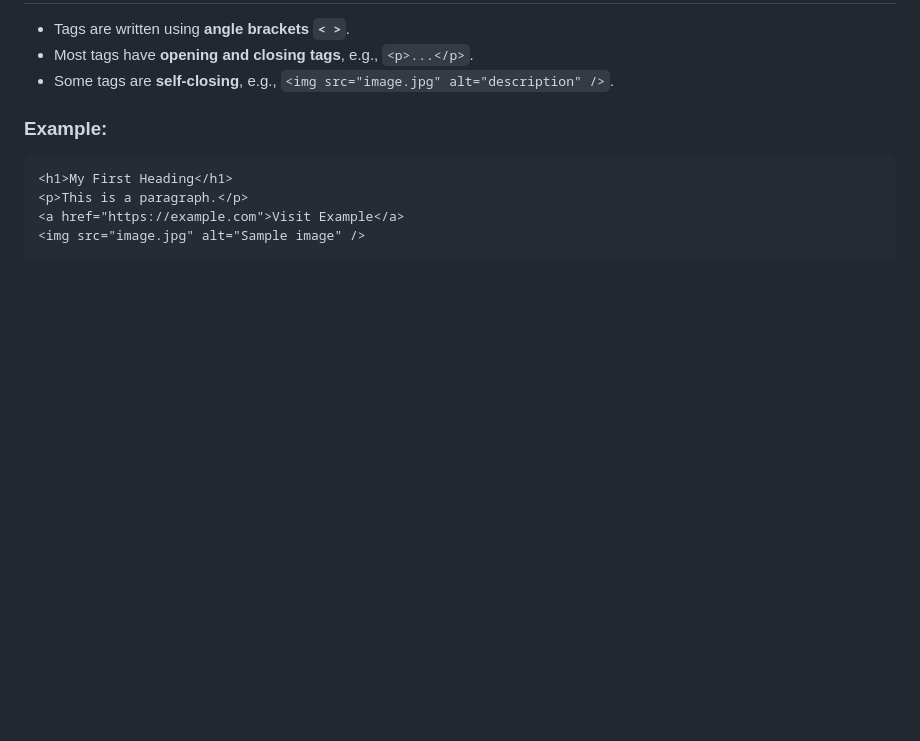
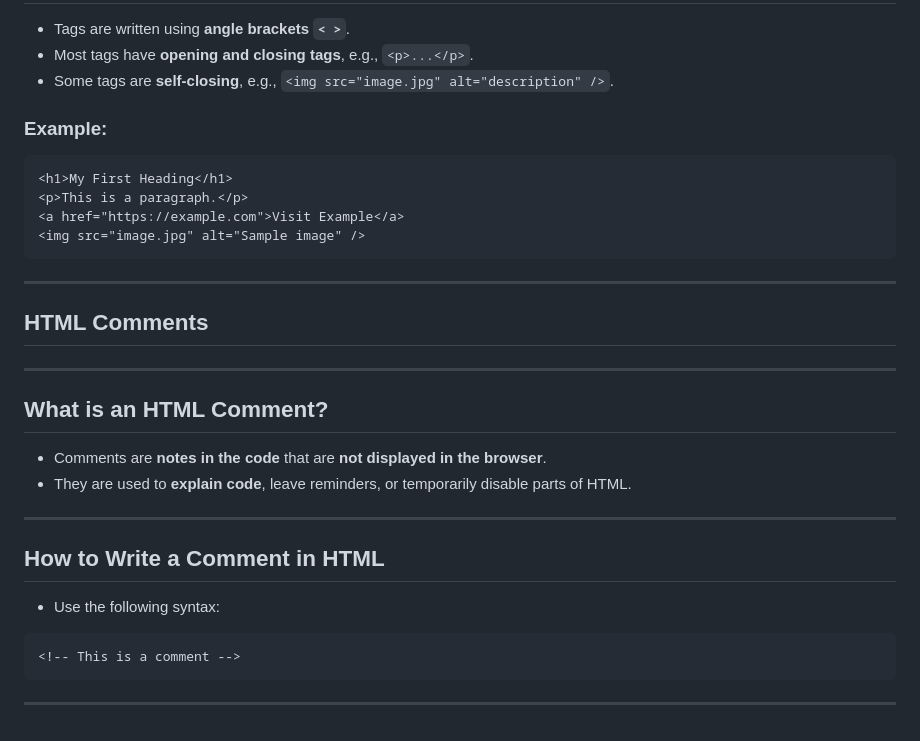
Before and after one commit to hamimbsf/HTMLVerse, a Markdown page: README.md, the part around one of its changes. Rendered like a GitHub page; blank space fills up the shorter version.

Commit message:
docs: add HTML comments explanation with examples

````diff
--- a/README.md
+++ b/README.md
@@ -231,3 +231,26 @@ HTML tags are the **building blocks of a web page**. They define **how content i
 <a href="https://example.com">Visit Example</a>
 <img src="image.jpg" alt="Sample image" />
 ```
+
+---
+
+## HTML Comments
+
+---
+
+## What is an HTML Comment?
+
+- Comments are **notes in the code** that are **not displayed in the browser**.
+- They are used to **explain code**, leave reminders, or temporarily disable parts of HTML.
+
+---
+
+## How to Write a Comment in HTML
+
+- Use the following syntax:
+
+```html
+<!-- This is a comment -->
+```
+
+---
````
Also changed, not shown: other parts of README.md (+6 -6 lines).
